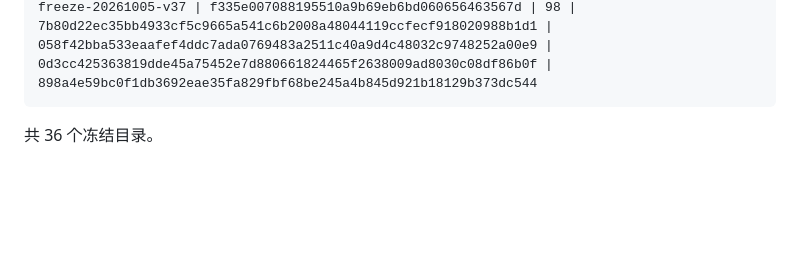
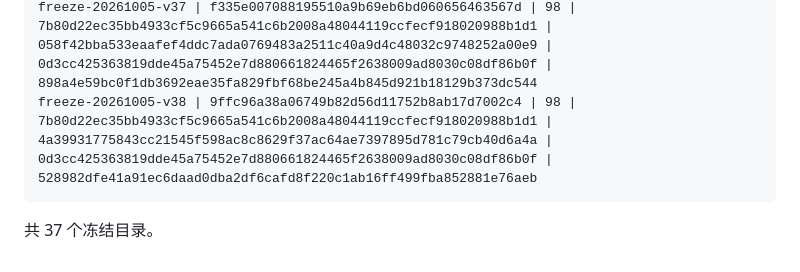
Before and after one commit to free2way/ana-stock, a Markdown page: acceptance/freeze-manifest-2026-10-05.md, the part around one of its changes. GitHub-like rendering; blank space fills up the shorter version.

````diff
--- a/acceptance/freeze-manifest-2026-10-05.md
+++ b/acceptance/freeze-manifest-2026-10-05.md
@@ -72,6 +73,7 @@ freeze-20261005-v34 | 9bd92cc035d2b84d68fb89e9f039dee2a41c2a90 | 98 | 79621a011d
 freeze-20261005-v35 | 5106b0dab2d7ea1a96fb7e81384797e22bf4cabe | 98 | 7b80d22ec35bb4933cf5c9665a541c6b2008a48044119ccfecf918020988b1d1 | 0d368216582388674d917b1eef58212adcb7740cd5093ba2dbfe39d2c883779b | 0d3cc425363819dde45a75452e7d880661824465f2638009ad8030c08df86b0f | 78d71d03b12eeb3536785a9159b7ea4925bc5504ce939c205166516241244968
 freeze-20261005-v36 | f851e1c5cc4583a32bbe2039e08058f2d675dd9b | 98 | 7b80d22ec35bb4933cf5c9665a541c6b2008a48044119ccfecf918020988b1d1 | 3321138c3e5292d05f28a68d6be5d537fc92155cee7efaec3d49eedaa68f0b54 | 0d3cc425363819dde45a75452e7d880661824465f2638009ad8030c08df86b0f | b209c56ca9ef0ef93ddde8b1e9f433ce3534a149c32fde2a92805a427cc08e76
 freeze-20261005-v37 | f335e007088195510a9b69eb6bd060656463567d | 98 | 7b80d22ec35bb4933cf5c9665a541c6b2008a48044119ccfecf918020988b1d1 | 058f42bba533eaafef4ddc7ada0769483a2511c40a9d4c48032c9748252a00e9 | 0d3cc425363819dde45a75452e7d880661824465f2638009ad8030c08df86b0f | 898a4e59bc0f1db3692eae35fa829fbf68be245a4b845d921b18129b373dc544
+freeze-20261005-v38 | 9ffc96a38a06749b82d56d11752b8ab17d7002c4 | 98 | 7b80d22ec35bb4933cf5c9665a541c6b2008a48044119ccfecf918020988b1d1 | 4a39931775843cc21545f598ac8c8629f37ac64ae7397895d781c79cb40d6a4a | 0d3cc425363819dde45a75452e7d880661824465f2638009ad8030c08df86b0f | 528982dfe41a91ec6daad0dba2df6cafd8f220c1ab16ff499fba852881e76aeb
 ```
 
-共 36 个冻结目录。
+共 37 个冻结目录。
````
Also changed, not shown: other parts of acceptance/freeze-manifest-2026-10-05.md (+2 -1 lines).
